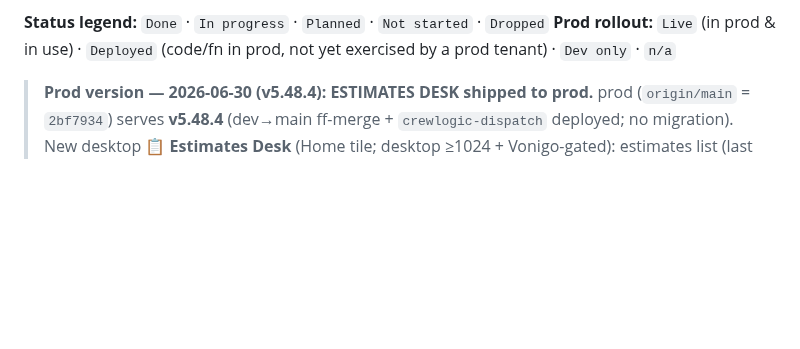
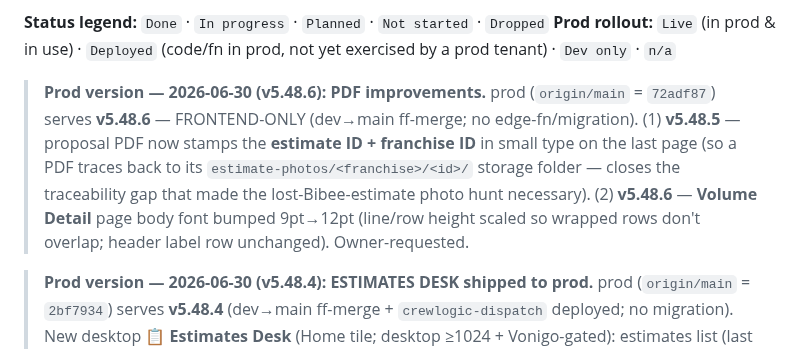
Before and after one commit to ctdennis/crewlogic, a Markdown page: .HUB/Hub.md, the part around the change. GitHub-like rendering; blank space fills up the shorter version.

Commit message:
docs(hub): record v5.48.6 PDF improvements live in prod
estimate-ID footer + Volume Detail font bump; frontend-only dev->main 2026-06-30.

```diff
--- a/.HUB/Hub.md
+++ b/.HUB/Hub.md
@@ -19,6 +19,8 @@ use by a prod tenant"; keep those distinct.
 
 **Status legend:** `Done` · `In progress` · `Planned` · `Not started` · `Dropped`
 **Prod rollout:** `Live` (in prod & in use) · `Deployed` (code/fn in prod, not yet exercised by a prod tenant) · `Dev only` · `n/a`
+
+> **Prod version — 2026-06-30 (v5.48.6): PDF improvements.** prod (`origin/main` = `72adf87`) serves **v5.48.6** — FRONTEND-ONLY (dev→main ff-merge; no edge-fn/migration). (1) **v5.48.5** — proposal PDF now stamps the **estimate ID + franchise ID** in small type on the last page (so a PDF traces back to its `estimate-photos/<franchise>/<id>/` storage folder — closes the traceability gap that made the lost-Bibee-estimate photo hunt necessary). (2) **v5.48.6** — **Volume Detail** page body font bumped 9pt→12pt (line/row height scaled so wrapped rows don't overlap; header label row unchanged). Owner-requested.
 
 > **Prod version — 2026-06-30 (v5.48.4): ESTIMATES DESK shipped to prod.** prod (`origin/main` = `2bf7934`) serves **v5.48.4** (dev→main ff-merge + `crewlogic-dispatch` deployed; no migration). New desktop **📋 Estimates Desk** (Home tile; desktop ≥1024 + Vonigo-gated): estimates list (last 5 + search/filter) left, live schedule board right; click an estimate → full editor in a wide pane beside the board (relocated `#estimateEditorScreen`, restored via `hideAll` so the normal estimate flow is unaffected); full-bleed framing; Home/Back nav. **Double-click an open slot → opens that day's Vonigo schedule grid** (`Grid_Main.aspx?dayID=&viewType=1`) in a new tab (the scheduleID/reserve approach was abandoned — Vonigo mints scheduleID when you click the slot in its UI). **5-min auto-refresh + per-board 🔄** on all schedule boards (dispatch + desk). **Multi-appointment cancel UX:** Cancel on a job with >1 active appointment shows an up-front "N appointments — cancel the one in Vonigo" popup w/ an **Open Vonigo schedule** button (count from board `apptCount` = WO `countWorkOrders`); single-appointment jobs cancel normally; server-side guard remains the backstop. `crewlogic-dispatch` now carries `apptCount` mapping + the dormant `reserveSlot` action. **NOT shipped:** Chunk 4 (iCal calendar lane) — deferred. Per-appointment cancel still parked pending Vonigo support (see hotfix note below). Verified prod fn (boardGrid OK, apptCount present); prod serves v5.48.4.
 
```
